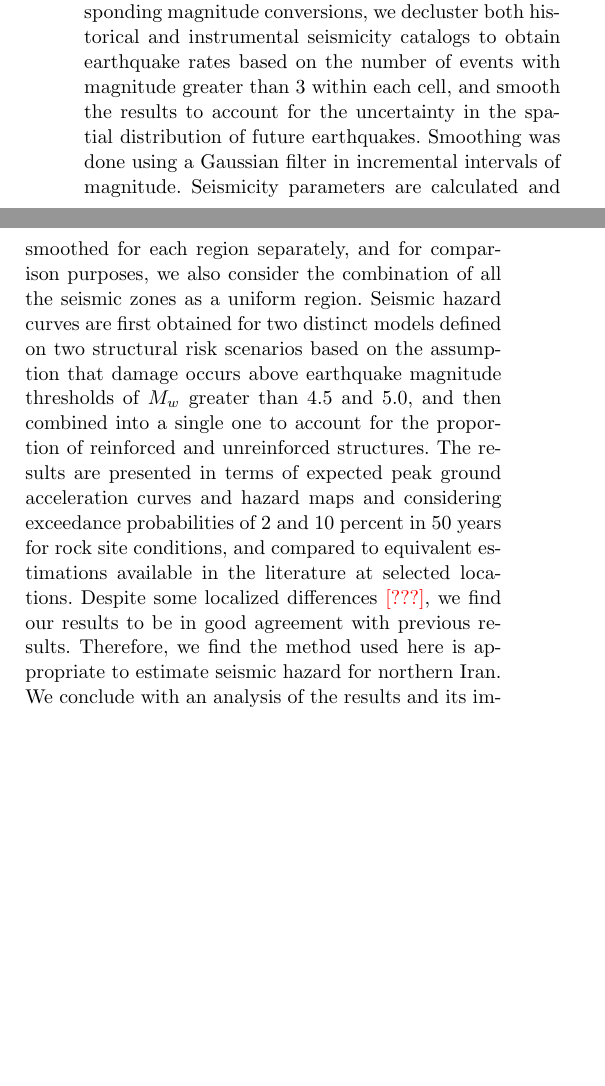
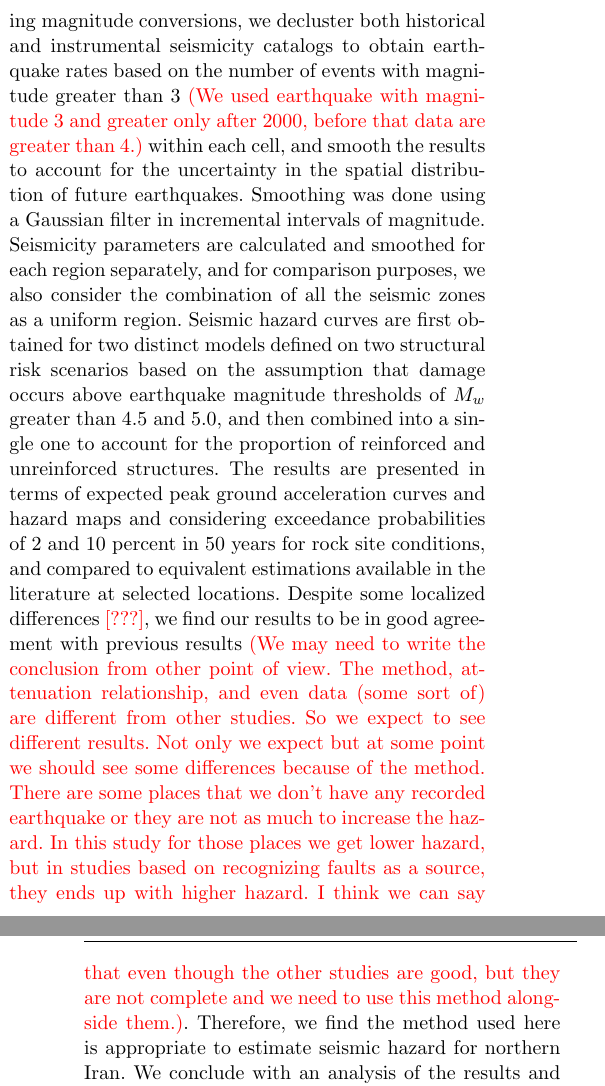
Before and after one commit to ASEIS/smoothed-seism-iran, a LaTeX paper (main.tex, which reads abstract.tex): two parts of the columns of page 1 of 21 before the commit and two parts of the columns of pages 1 and 2 of 21 after it, joined at a grey line, cut so that both start at the same text, the shorter picture padded with empty space. Compiled offline with pdfLaTeX.

Commit message:
Put comments on Abstract.

```diff
--- a/abstract.tex
+++ b/abstract.tex
@@ -1,5 +1,5 @@
 %
-This article presents a seismic hazard assessment for northern Iran where a smoothed seismicity approach has been used in combination with an updated seismic catalog and a recently introduced ground motion prediction equation. We evaluate the hazard over a geographical region including the three major seismic zones affecting the northern part of the country, namely Azerbaijan to the northwest, the Alborz Mountain Range in the northern-central region of Iran, and Kopeh-Dagh to the northeast. For completeness, we also consider the partial contribution of the two remaining seismic zones to the south, that is, Zagros to the southwest, and the south-central and southeastern Iranian seismic zone. Following the concepts of smoothed seismicity, events are not assigned to specific faults but are instead assumed to be potential seismogenic sources by in themselves, and are spatially distributed within regular grid cells of size equal to 0.1\textdegree in both the latitude and longitude directions. After performing the corresponding magnitude conversions, we decluster both historical and instrumental seismicity catalogs to obtain earthquake rates based on the number of events with magnitude greater than 3 within each cell, and smooth the results to account for the uncertainty in the spatial distribution of future earthquakes. Smoothing was done using a Gaussian filter in incremental intervals of magnitude. Seismicity parameters are calculated and smoothed for each region separately, and for comparison purposes, we also consider the combination of all the seismic zones as a uniform region. Seismic hazard curves are first obtained for two distinct models defined on two structural risk scenarios based on the assumption that damage occurs above earthquake magnitude thresholds of $M_w$ greater than 4.5 and 5.0, and then combined into a single one to account for the proportion of reinforced and unreinforced structures. The results are presented in terms of expected peak ground acceleration curves and hazard maps and considering exceedance probabilities of 2 and 10 percent in 50 years for rock site conditions, and compared to equivalent estimations available in the literature at selected locations. Despite some localized differences \textcolor{red}{[???]}, we find our results to be in good agreement with previous results. Therefore, we find the method used here is appropriate to estimate seismic hazard for northern Iran. We conclude with an analysis of the results and its implications for the region, and highlight... or offer some additional thoughts about... \textcolor{red}{[Naeem: what would you say is the main conclusion or major finding?]}.
+This article presents a seismic hazard assessment for northern Iran where a smoothed seismicity approach has been used in combination with an updated seismic catalog and a recently introduced ground motion prediction equation \textcolor{red}{ (The attenuation relationship \citep{Kalkan2004} has been introduced in 2004 (Not recently). In 2014, \citet{Zafarani2014} evaluated many different attenuation relationship based on recently recorded data. They found \citet{Kalkan2004} has the best fit with data for PGA.)}. We evaluate the hazard over a geographical region including the three major seismic zones affecting the northern part of the country, namely Azerbaijan to the northwest \textcolor{red}{(I'm not sure "Azerbaijan to the northwest" is correct. Because the whole area is Azerbaijan.)}, the Alborz Mountain Range in the northern-central region of Iran, and Kopeh-Dagh to the northeast \textcolor{red}{(Please see the comment on Azerbaijan)}. For completeness, we also consider the partial contribution of the two remaining seismic zones to the south, that is, Zagros to the southwest, and the south-central and southeastern Iranian seismic zone. Following the concepts of smoothed seismicity, events are not assigned to specific faults but are instead assumed to be potential seismogenic sources by in themselves, and are spatially distributed within regular grid cells of size equal to 0.1\textdegree in both the latitude and longitude directions. After performing the corresponding magnitude conversions, we decluster both historical and instrumental seismicity catalogs to obtain earthquake rates based on the number of events with magnitude greater than 3 \textcolor{red}{(We used earthquake with magnitude 3 and greater only after 2000, before that data are greater than 4.)} within each cell, and smooth the results to account for the uncertainty in the spatial distribution of future earthquakes. Smoothing was done using a Gaussian filter in incremental intervals of magnitude. Seismicity parameters are calculated and smoothed for each region separately, and for comparison purposes, we also consider the combination of all the seismic zones as a uniform region. Seismic hazard curves are first obtained for two distinct models defined on two structural risk scenarios based on the assumption that damage occurs above earthquake magnitude thresholds of $M_w$ greater than 4.5 and 5.0, and then combined into a single one to account for the proportion of reinforced and unreinforced structures. The results are presented in terms of expected peak ground acceleration curves and hazard maps and considering exceedance probabilities of 2 and 10 percent in 50 years for rock site conditions, and compared to equivalent estimations available in the literature at selected locations. Despite some localized differences \textcolor{red}{[???]}, we find our results to be in good agreement with previous results \textcolor{red}{(We may need to write the conclusion from other point of view. The method, attenuation relationship, and  even data (some sort of) are different from other studies. So we expect to see different results. Not only we expect but at some point we should see some differences because of the method. There are some places that we don't have any recorded earthquake or they are not  as much to increase the hazard. In this study for those places we get lower hazard, but in studies based on recognizing faults as a source, they ends up with higher hazard. I think we can say that even though the other studies are good, but they are not complete and we need to use this method alongside them.)}. Therefore, we find the method used here is appropriate to estimate seismic hazard for northern Iran. We conclude with an analysis of the results and its implications for the region, and highlight... or offer some additional thoughts about... \textcolor{red}{[Naeem: what would you say is the main conclusion or major finding?]}.
 
 % Naeem's original abstract
 
```
